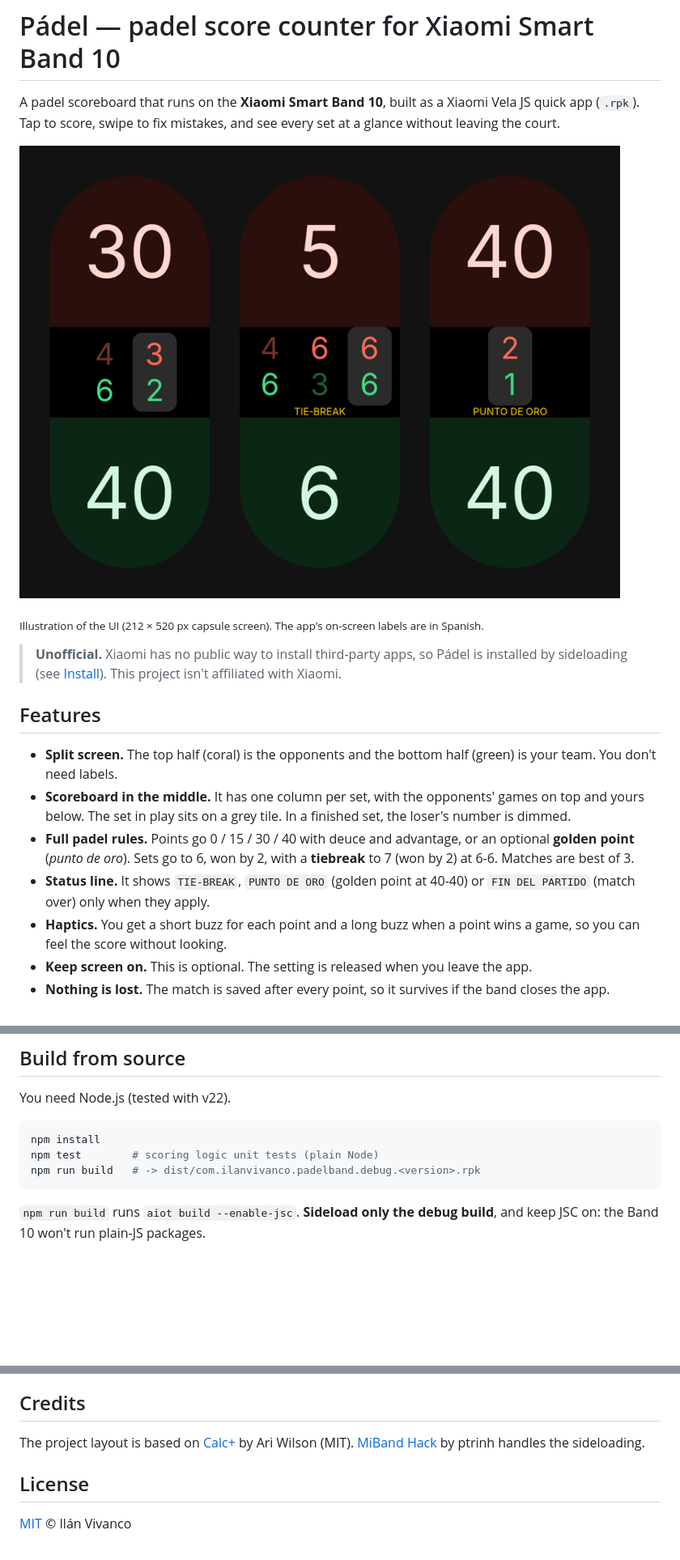
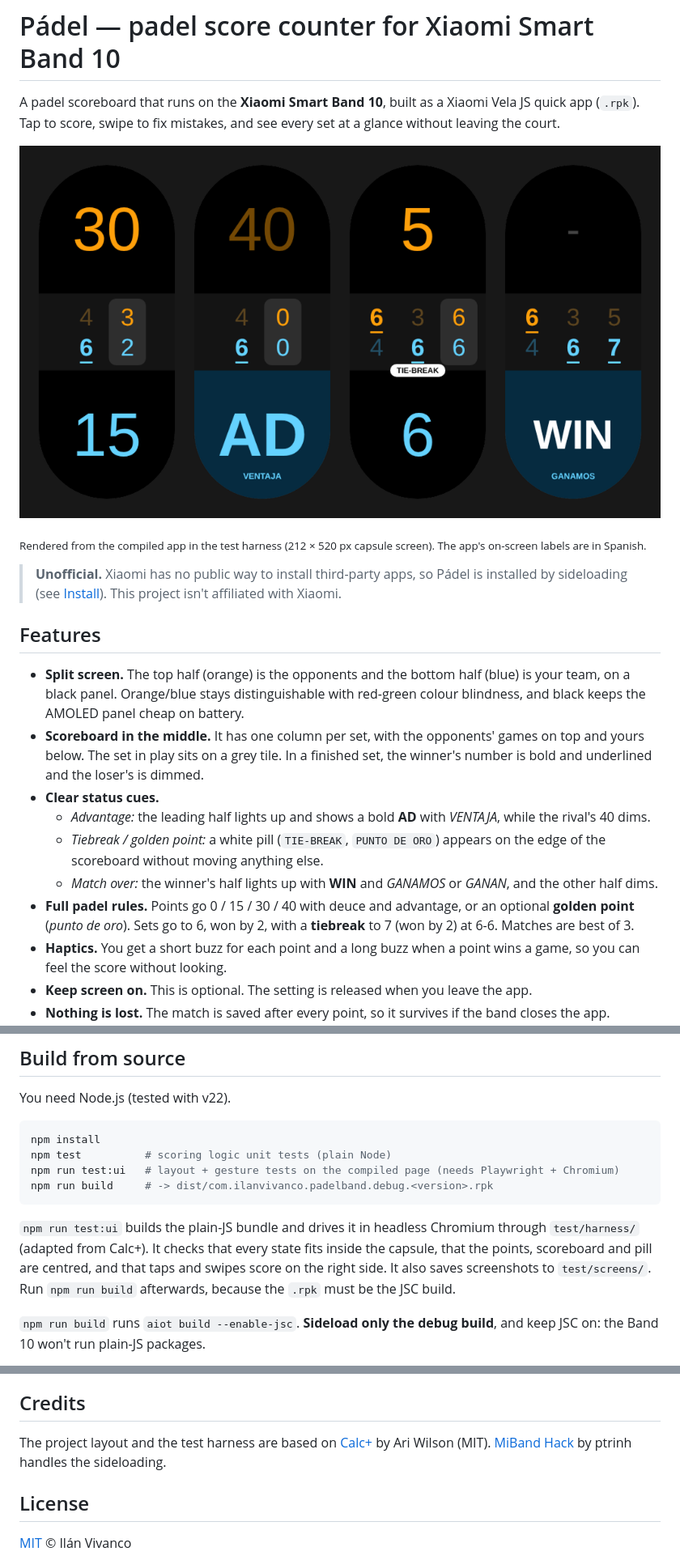
Before and after one commit to IlanVivanco/padel-band, a Markdown page: README.md, 3 parts joined by grey strips. Shown at 81% size. Drawn GitHub-style; pictures changed too: docs/preview.png; blank space fills up the shorter version.

````diff
--- a/README.md
+++ b/README.md
@@ -8,6 +8,6 @@ a glance without leaving the court.
 
-<sub>Illustration of the UI (212 × 520 px capsule screen). The app's on-screen
-labels are in Spanish.</sub>
+<sub>Rendered from the compiled app in the test harness (212 × 520 px capsule
+screen). The app's on-screen labels are in Spanish.</sub>
 
 > **Unofficial.** Xiaomi has no public way to install third-party apps, so
 > Pádel is installed by sideloading (see [Install](#install-with-miband-hack)).
@@ -15,16 +15,24 @@ labels are in Spanish.</sub>
 
 ## Features
 
-- **Split screen.** The top half (coral) is the opponents and the bottom half
-  (green) is your team. You don't need labels.
+- **Split screen.** The top half (orange) is the opponents and the bottom half
+  (blue) is your team, on a black panel. Orange/blue stays distinguishable
+  with red-green colour blindness, and black keeps the AMOLED panel cheap on
+  battery.
 - **Scoreboard in the middle.** It has one column per set, with the opponents'
   games on top and yours below. The set in play sits on a grey tile. In a
-  finished set, the loser's number is dimmed.
+  finished set, the winner's number is bold and underlined and the loser's is
+  dimmed.
+- **Clear status cues.**
+  - *Advantage:* the leading half lights up and shows a bold **AD** with
+    *VENTAJA*, while the rival's 40 dims.
+  - *Tiebreak / golden point:* a white pill (`TIE-BREAK`, `PUNTO DE ORO`)
+    appears on the edge of the scoreboard without moving anything else.
+  - *Match over:* the winner's half lights up with **WIN** and *GANAMOS* or
+    *GANAN*, and the other half dims.
 - **Full padel rules.** Points go 0 / 15 / 30 / 40 with deuce and advantage, or
   an optional **golden point** (*punto de oro*). Sets go to 6, won by 2, with a
   **tiebreak** to 7 (won by 2) at 6-6. Matches are best of 3.
-- **Status line.** It shows `TIE-BREAK`, `PUNTO DE ORO` (golden point at
-  40-40) or `FIN DEL PARTIDO` (match over) only when they apply.
 - **Haptics.** You get a short buzz for each point and a long buzz when a point
   wins a game, so you can feel the score without looking.
 - **Keep screen on.** This is optional. The setting is released when you leave
@@ -153,9 +161,17 @@ You need Node.js (tested with v22).
 
 ```sh
 npm install
-npm test        # scoring logic unit tests (plain Node)
-npm run build   # -> dist/com.ilanvivanco.padelband.debug.<version>.rpk
+npm test          # scoring logic unit tests (plain Node)
+npm run test:ui   # layout + gesture tests on the compiled page (needs Playwright + Chromium)
+npm run build     # -> dist/com.ilanvivanco.padelband.debug.<version>.rpk
 ```
+
+`npm run test:ui` builds the plain-JS bundle and drives it in headless
+Chromium through `test/harness/` (adapted from Calc+). It checks that every
+state fits inside the capsule, that the points, scoreboard and pill are
+centred, and that taps and swipes score on the right side. It also saves
+screenshots to `test/screens/`. Run `npm run build` afterwards, because the
+`.rpk` must be the JSC build.
 
 `npm run build` runs `aiot build --enable-jsc`. **Sideload only the debug
 build**, and keep JSC on: the Band 10 won't run plain-JS packages.
@@ -190,8 +208,8 @@ to the sequence, so the score can't drift out of sync.
 
 ## Credits
 
-The project layout is based on [Calc+](https://github.com/arimwilson/calcplus)
-by Ari Wilson (MIT). [MiBand Hack](https://github.com/ptrinh/miband-hack) by
+The project layout and the test harness are based on
+[Calc+](https://github.com/arimwilson/calcplus) by Ari Wilson (MIT). [MiBand Hack](https://github.com/ptrinh/miband-hack) by
 ptrinh handles the sideloading.
 
 ## License
````
Also changed, not shown: other parts of README.md (+4 -2 lines), 6 other files.
